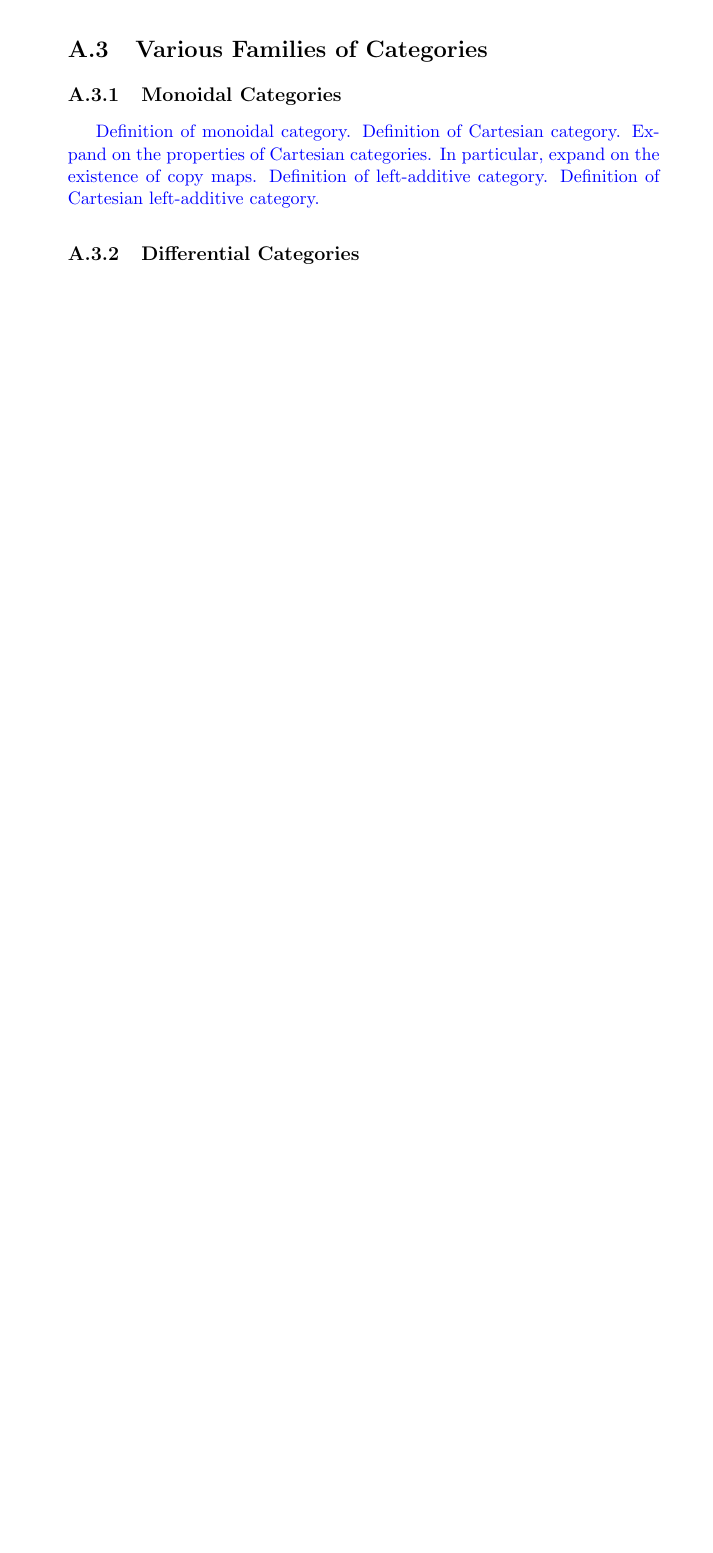
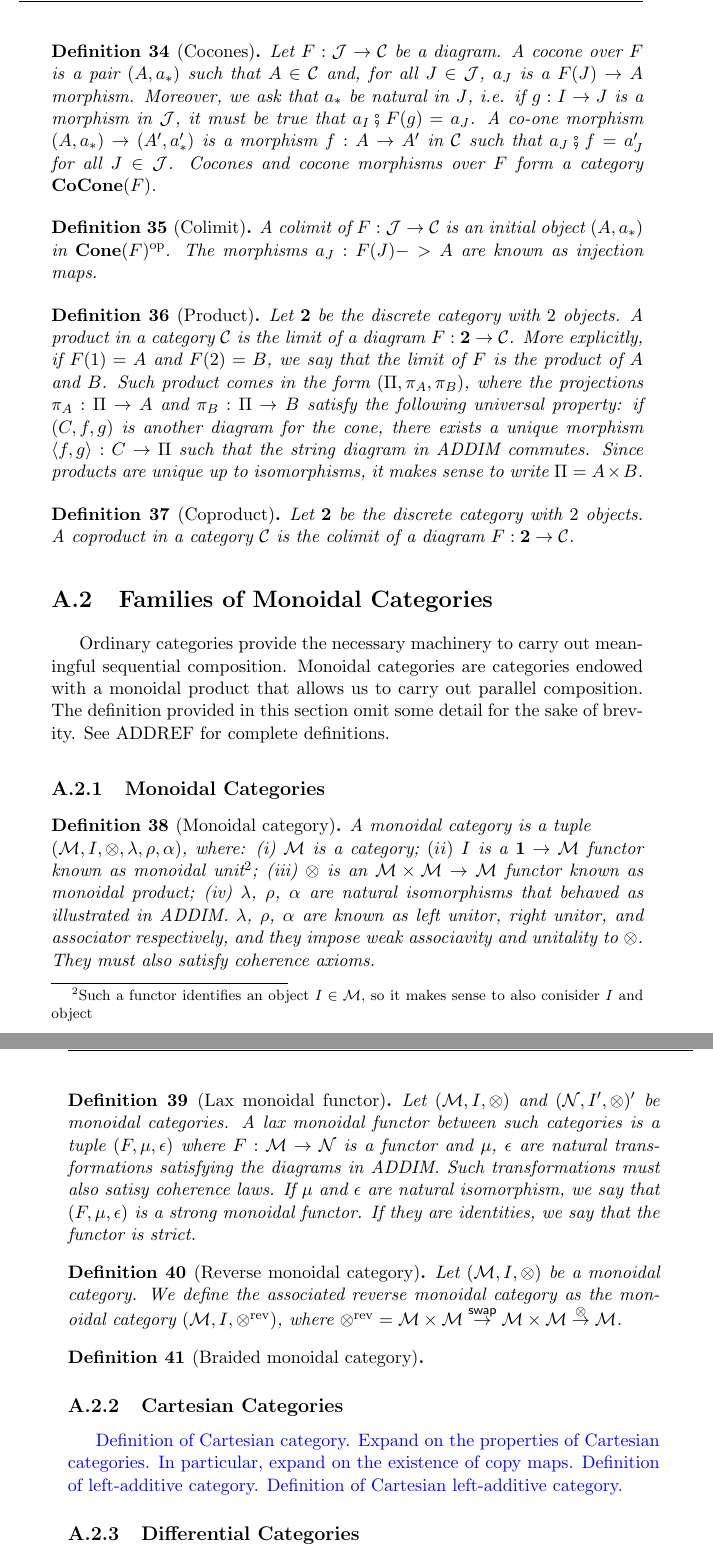
Before and after one commit to francescoriccardocrescenzi/bachelor-thesis, a LaTeX thesis (dissertazione.tex): part of page 25 of 29 before the commit and two parts of pages 26 and 27 of 31 after it, the two joined at a grey line, cut at the place of the change, the shorter picture padded with empty space. Compiled offline with pdfLaTeX.

Commit message:
Add basic categorical definitions.

```diff
--- a/dissertazione.tex
+++ b/dissertazione.tex
@@ -539,10 +565,48 @@ Free categories can be quotiented by path-congruence relations. If ${\sim}$ is a
+\begin{definition}[Cocones]
+  Let $F: \mathcal{J} \to \mathcal{C}$ be a diagram. A cocone over $F$ is a pair $(A,a_*)$ such that $A \in \mathcal{C}$ and, for all $J \in \mathcal{J}$, $a_J$ is a $F(J) \to A$ morphism. Moreover, we ask that $a_*$ be natural in $J$, i.e. if $g: I \to J$ is a morphism in $\mathcal{J}$, it must be true that $a_I \fatsemi F(g) = a_J$.
+  A co-one morphism $(A, a_*) \to (A', a_*')$ is a morphism $f: A \to A'$ in $\mathcal{C}$ such that $a_J \fatsemi f = a_J'$ for all $J \in \mathcal{J}$.
+  Cocones and cocone morphisms over $F$ form a category $\mathbf{CoCone}(F)$.
+\end{definition}
+
+\begin{definition}[Colimit]
+  A colimit of $F: \mathcal{J} \to \mathcal{C}$ is an initial object $(A,a_*)$ in $\mathbf{Cone}(F)^{\mathrm{op}}$. The morphisms $a_J: F(J) -> A$ are known as injection maps.
+\end{definition}
+
+\begin{definition}[Product]
+  Let $\mathbf{2}$ be the discrete category with $2$ objects. A product in a category $\mathcal{C}$ is the limit of a diagram $F: \mathbf{2} \to \mathcal{C}$. More explicitly, if $F(1) = A$ and $F(2) = B$, we say that the limit of $F$ is the product of $A$ and $B$. Such product comes in the form $(\Pi,\pi_A,\pi_B)$, where the projections $\pi_A: \Pi \to A$ and $\pi_B: \Pi \to B$ satisfy the following universal property: if  $(C,f,g)$ is another diagram for the cone, there exists a unique morphism $\langle f,g \rangle: C \to \Pi$ such that the string diagram in ADDIM commutes. Since products are unique up to isomorphisms, it makes sense to write $\Pi = A \times B$.
+\end{definition}
+
+\begin{definition}[Coproduct]
+  Let $\mathbf{2}$ be the discrete category with $2$ objects. A coproduct in a category $\mathcal{C}$ is the colimit of a diagram $F: \mathbf{2} \to \mathcal{C}$.
+\end{definition}
 
 
-\section{Various Families of Categories}
+\section{Families of Monoidal Categories}
+
+Ordinary categories provide the necessary machinery to carry out meaningful sequential composition. Monoidal categories are categories endowed with a monoidal product that allows us to carry out parallel composition. The definition provided in this section omit some detail for the sake of brevity. See ADDREF for complete definitions.
 
 \subsection{Monoidal Categories}
 
-\textcolor{blue}{Definition of monoidal category.}
+\begin{definition}[Monoidal category]
+  A monoidal category is a tuple \\$(\mathcal{M}, I, \otimes, \lambda, \rho, \alpha)$, where: (i) $\mathcal{M}$ is a category; $(ii)$ $I$ is a $\mathbf{1} \to \mathcal{M}$ functor known as monoidal unit\footnote{Such a functor identifies an object $I \in \mathcal{M}$, so it makes sense to also conisider $I$ and object}; (iii) $\otimes$ is an $\mathcal{M} \times \mathcal{M} \to \mathcal{M}$ functor known as monoidal product; (iv) $\lambda$, $\rho$, $\alpha$ are natural isomorphisms that behaved as illustrated in ADDIM. $\lambda$, $\rho$, $\alpha$ are known as left unitor, right unitor, and associator respectively, and they impose weak associavity and unitality to $\otimes$. They must also satisfy coherence axioms.
+\end{definition}
+
+\begin{definition}[Lax monoidal functor]
+  Let $(\mathcal{M}, I, \otimes)$ and $(\mathcal{N}, I', \otimes)'$ be monoidal categories. A lax monoidal functor between such categories is a tuple $(F, \mu, \epsilon)$ where $F: \mathcal{M} \to \mathcal{N}$ is a functor and $\mu$, $\epsilon$ are natural transformations satisfying the diagrams in ADDIM. Such transformations must also satisy coherence laws. If $\mu$ and $\epsilon$ are natural isomorphism, we say that $(F, \mu, \epsilon)$ is a strong monoidal functor. If they are identities, we say that the functor is strict.
+\end{definition}
+
+\begin{definition}[Reverse monoidal category]
+  Let $(\mathcal{M}, I, \otimes)$ be a monoidal category. We define the associated reverse monoidal category as the monoidal category $(\mathcal{M}, I, \otimes^{\mathrm{rev}})$, where $\otimes^{\mathrm{rev}} = \mathcal{M} \times \mathcal{M} \stackrel{\mathsf{swap}}{\rightarrow} \mathcal{M} \times \mathcal{M} \stackrel{\otimes}{\rightarrow} \mathcal{M}$.
+\end{definition}
+
+\begin{definition}[Braided monoidal category]
+
+\end{definition}
+
+
+\subsection{Cartesian Categories}
+
+
 \textcolor{blue}{Definition of Cartesian category.}
 \textcolor{blue}{Expand on the properties of Cartesian categories. In particular, expand on the existence of copy maps.}
 \textcolor{blue}{Definition of left-additive category.}
```
Also changed, not shown: dissertazione.pdf, dissertazione.tex (44 more changed lines).
